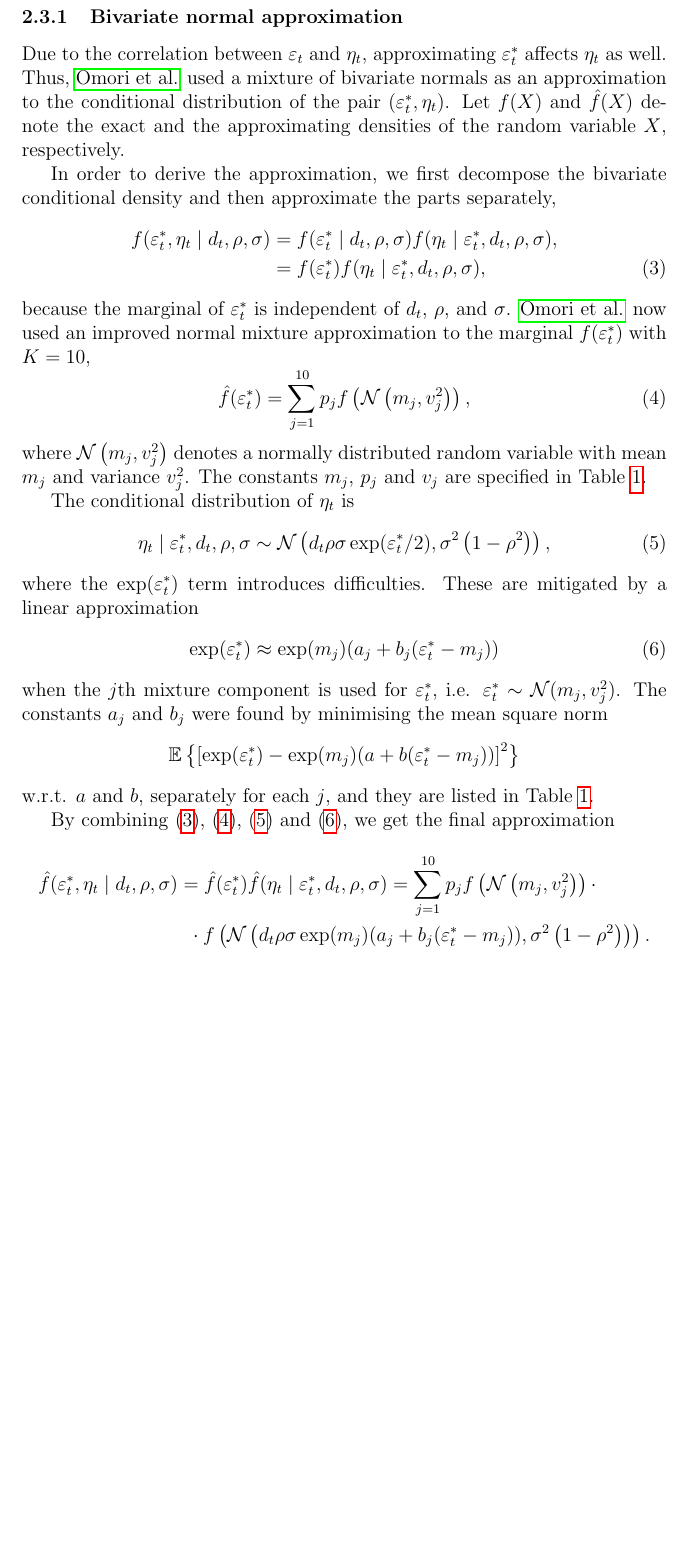
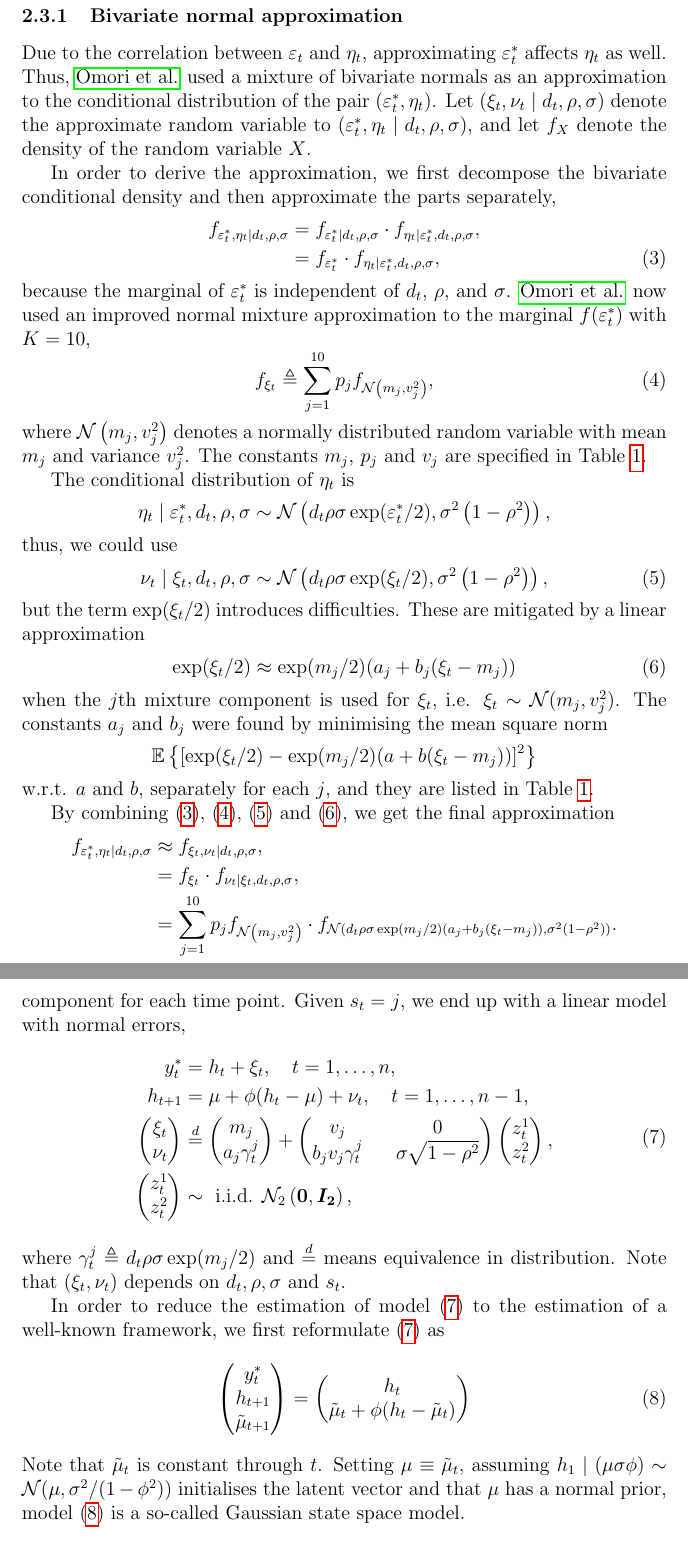
Before and after one commit to hdarjus/master-thesis-WU, a LaTeX thesis (thesis/main.tex, which reads thesis/sections/02_model.tex): part of page 11 of 20 before the commit and two parts of pages 11 and 13 of 20 after it, the two joined at a grey line, cut so that both start at the same text, the shorter picture padded with empty space. Compiled offline with pdfLaTeX.

Commit message:
new notation for densities and text for the conditional Gaussian state space

```diff
--- a/thesis/sections/02_model.tex
+++ b/thesis/sections/02_model.tex
@@ -95,34 +95,38 @@ In this work, we favor MCMC methods over sequential Monte Carlo (particle filter
 
 Due to the correlation between $\varepsilon_t$ and $\eta_t$, approximating $\ets$ affects $\eta_t$ as well.
 Thus,~\citeauthor{Omori2007} used a mixture of bivariate normals as an approximation to the conditional distribution of the pair $(\ets, \eta_t)$.
-Let $f(X)$ and $\hat f(X)$ denote the exact and the approximating densities of the random variable $X$, respectively.
+Let $(\xi_t,\nu_t\mid d_t,\rho,\sigma)$ denote the approximate random variable to $(\ets,\eta_t\mid d_t,\rho,\sigma)$, and let $f_X$ denote the density of the random variable $X$.
 
 In order to derive the approximation, we first decompose the bivariate conditional density and then approximate the parts separately,
 \begin{align}
-f(\ets,\eta_t\mid d_t,\rho,\sigma) &= f(\ets\mid d_t,\rho,\sigma)f(\eta_t\mid\ets,d_t,\rho,\sigma),\nonumber \\
-&= f(\ets)f(\eta_t\mid\ets,d_t,\rho,\sigma)\label{eq:decomp},
+f_{\ets,\eta_t\mid d_t,\rho,\sigma} &= f_{\ets\mid d_t,\rho,\sigma}\cdot f_{\eta_t\mid\ets,d_t,\rho,\sigma},\nonumber \\
+&= f_{\ets}\cdot f_{\eta_t\mid\ets,d_t,\rho,\sigma}\label{eq:decomp},
 \end{align}
 because the marginal of $\ets$ is independent of $d_t$, $\rho$, and $\sigma$.
 \citeauthor{Omori2007} now used an improved normal mixture approximation to the marginal $f(\ets)$ with $K=10$,
 \begin{equation}\label{eq:ets}
-\hat f(\ets)=\sum_{j=1}^{10}p_jf\left(\mathcal{N}\left(m_j,v_j^2\right)\right),
+f_{\xi_t}\triangleq\sum_{j=1}^{10}p_jf_{\mathcal{N}\left(m_j,v_j^2\right)},
 \end{equation}
 where $\mathcal{N}\left(m_j,v_j^2\right)$ denotes a normally distributed random variable with mean $m_j$ and variance $v_j^2$.
 The constants $m_j$, $p_j$ and $v_j$ are specified in Table~\ref{tab:constants}.
 
 The conditional distribution of $\eta_t$ is
+\begin{equation*}
+\eta_t\mid\ets,d_t,\rho,\sigma\sim\mathcal{N}\left(d_t\rho\sigma\exp(\ets/2),\sigma^2\left(1-\rho^2\right)\right),
+\end{equation*}
+thus, we could use
 \begin{equation}\label{eq:eta}
-\eta_t\mid\ets,d_t,\rho,\sigma\sim\mathcal{N}\left(d_t\rho\sigma\exp(\ets/2),\sigma^2\left(1-\rho^2\right)\right),
+\nu_t\mid\xi_t,d_t,\rho,\sigma\sim\mathcal{N}\left(d_t\rho\sigma\exp(\xi_t/2),\sigma^2\left(1-\rho^2\right)\right),
 \end{equation}
-where the $\exp(\ets)$ term introduces difficulties.
+but the term $\exp(\xi_t/2)$ introduces difficulties.
 These are mitigated by a linear approximation
 \begin{equation}\label{eq:etslinear}
-\exp(\ets)\approx\exp(m_j)(a_j+b_j(\ets-m_j))
+\exp(\xi_t/2)\approx\exp(m_j/2)(a_j+b_j(\xi_t-m_j))
 \end{equation}
-when the $j$th mixture component is used for $\ets$, i.e. $\ets\sim\mathcal{N}(m_j,v_j^2)$.
+when the $j$th mixture component is used for $\xi_t$, i.e. $\xi_t\sim\mathcal{N}(m_j,v_j^2)$.
 The constants $a_j$ and $b_j$ were found by minimising the mean square norm
 \begin{equation*}
-\E{\left[\exp(\ets)-\exp(m_j)(a+b(\ets-m_j))\right]^2}
+\E{\left[\exp(\xi_t/2)-\exp(m_j/2)(a+b(\xi_t-m_j))\right]^2}
 \end{equation*}
 w.r.t. $a$ and $b$, separately for each $j$, and they are listed in Table~\ref{tab:constants}.
 
@@ -146,10 +150,11 @@ w.r.t. $a$ and $b$, separately for each $j$, and they are listed in Table~\ref{t
 \end{table}
 
 By combining~\eqref{eq:decomp},~\eqref{eq:ets},~\eqref{eq:eta} and~\eqref{eq:etslinear}, we get the final approximation
-\begin{multline*}
-\hat f(\ets,\eta_t\mid d_t,\rho,\sigma) = \hat f(\ets)\hat f(\eta_t\mid\ets,d_t,\rho,\sigma) = \sum_{j=1}^{10}p_jf\left(\mathcal{N}\left(m_j,v_j^2\right)\right)\cdot \\
-\cdot f\left(\mathcal{N}\left(d_t\rho\sigma\exp(m_j)(a_j+b_j(\ets-m_j)),\sigma^2\left(1-\rho^2\right)\right)\right).
-\end{multline*}
+\begin{align*}
+f_{\ets,\eta_t\mid d_t,\rho,\sigma} &\approx f_{\xi_t,\nu_t\mid d_t,\rho,\sigma}, \\
+&= f_{\xi_t}\cdot f_{\nu_t\mid\xi_t,d_t,\rho,\sigma}, \\
+&= \sum_{j=1}^{10}p_jf_{\mathcal{N}\left(m_j,v_j^2\right)}\cdot f_{\mathcal{N}\left(d_t\rho\sigma\exp(m_j/2)(a_j+b_j(\xi_t-m_j)),\sigma^2\left(1-\rho^2\right)\right)}.
+\end{align*}
 
 Plots about how good this approximation is ???
 
@@ -176,3 +180,46 @@ to get the probabilities that we use for resampling the existing draws.
 
 \subsubsection[State space form]{Conditional Gaussian state space form}
 
+Due to the normal mixture approximation, a new variable $\bm s=(s_1,\dots,s_T)$ has been introduced to the model, the vector of mixture components, one component for each time point. Given $s_t=j$, we end up with a linear model with normal errors,
+\begin{equation}
+\begin{alignedat}{1}\label{form:appr_model}
+\yts & = h_t+\xi_t, \quad t=1,\dots,n, \\
+h_{t+1} & = \mu+\phi(h_t-\mu)+\nu_t, \quad t=1,\dots,n-1, \\
+\begin{pmatrix}
+\xi_t \\
+\nu_t
+\end{pmatrix} &\overset{d}{=}
+\begin{pmatrix}
+m_j \\
+a_j\gamma_t^j
+\end{pmatrix} +
+\begin{pmatrix}
+v_j && 0 \\
+b_jv_j\gamma_t^j && \sigma\sqrt{1-\rho^2}
+\end{pmatrix}
+\begin{pmatrix}
+z_t^1 \\
+z_t^2
+\end{pmatrix}, \\
+\begin{pmatrix}
+z_t^1 \\
+z_t^2
+\end{pmatrix}
+&\sim\text{ i.i.d. }\mathcal{N}_2\left(\bm{0},\bm{I_2}\right),
+\end{alignedat}
+\end{equation}
+where $\gamma_t^j\triangleq d_t\rho\sigma\exp(m_j/2)$ and $\overset{d}{=}$ means equivalence in distribution. Note that $(\xi_t,\nu_t)$ depends on $d_t,\rho,\sigma$ and $s_t$.
+
+In order to reduce the estimation of model~\eqref{form:appr_model} to the estimation of a well-known framework, we first reformulate~\eqref{form:appr_model} as
+\begin{equation}\label{form:gauss_model}
+\begin{pmatrix}
+\yts \\
+h_{t+1} \\
+\tilde{\mu}_{t+1}
+\end{pmatrix} =
+\begin{pmatrix}
+h_t \\
+\tilde{\mu}_t+\phi(h_t-\tilde{\mu}_t)
+\end{pmatrix}
+\end{equation}
+Note that $\tilde{\mu}_t$ is constant through $t$. Setting $\mu\equiv\tilde{\mu}_t$, assuming $h_1\mid(\mu\sigma\phi)\sim\mathcal{N}(\mu,\sigma^2/(1-\phi^2))$ initialises the latent vector and that $\mu$ has a normal prior, model~\eqref{form:gauss_model} is a so-called Gaussian state space model.
```
Also changed, not shown: thesis/sections/02_model.tex (15 more changed lines).
